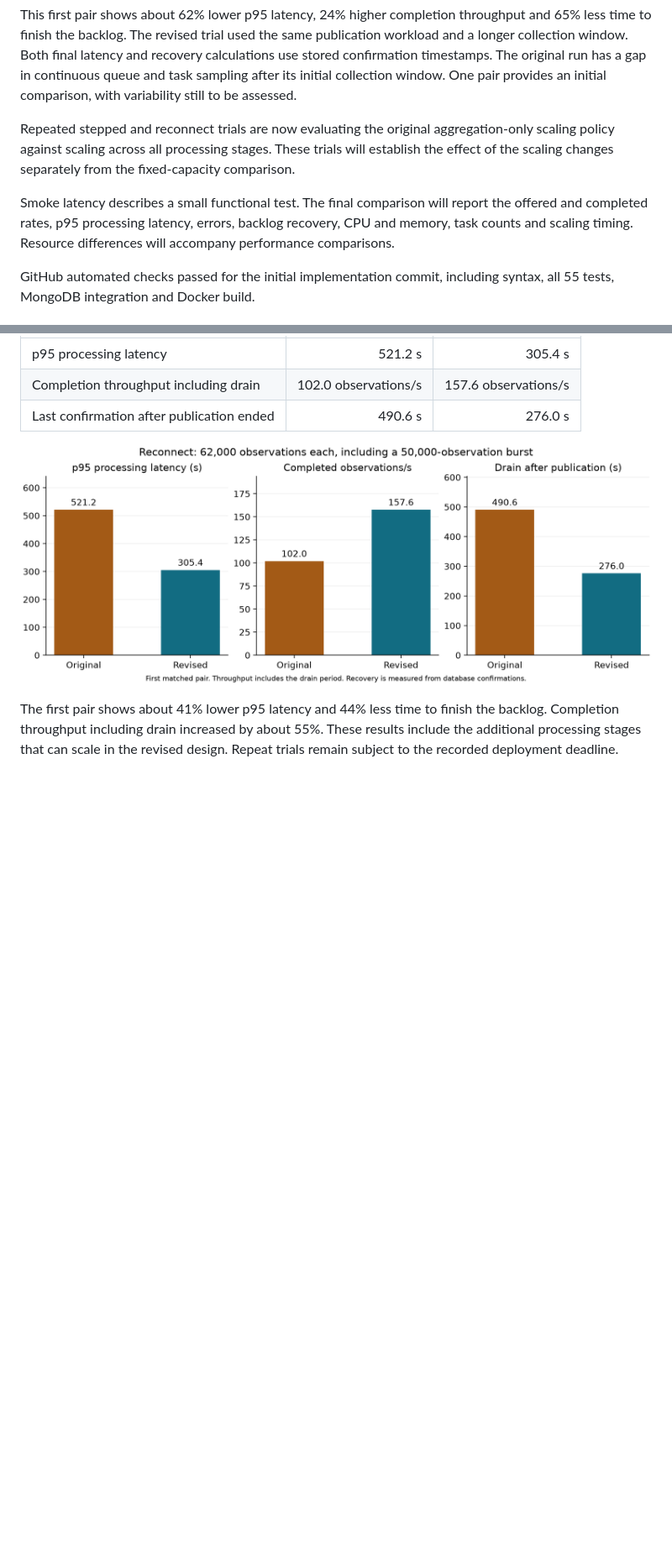
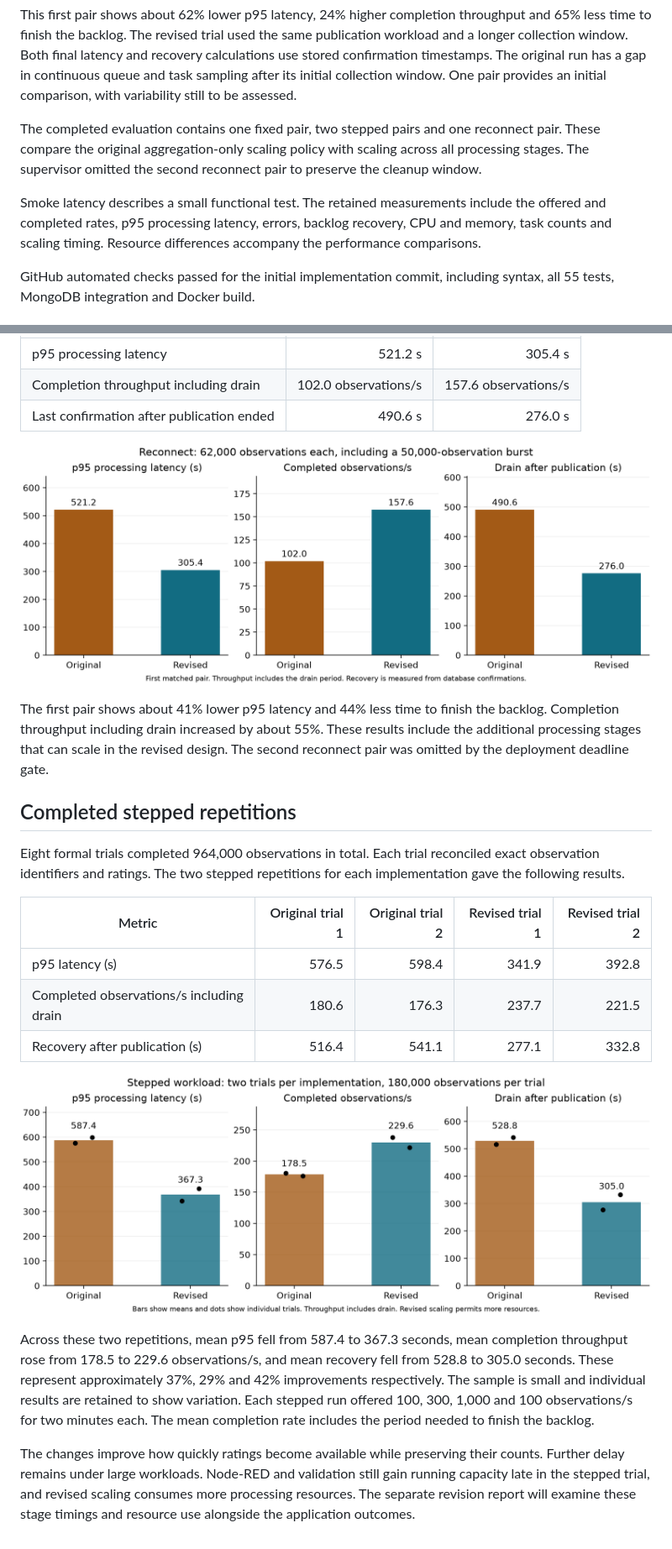
Before and after one commit to pdavidoff/sit314-bmoas, a Markdown page: docs/EVALUATION.md, 2 parts joined by grey strips. Shown at 84% size. Rendered like a GitHub page; pictures changed too: docs/figures/stepped-final-comparison.png (added); blank space fills up the shorter version.

Commit message:
Document completed matched evaluation and repeated stepped results [skip ci]

```diff
--- a/docs/EVALUATION.md
+++ b/docs/EVALUATION.md
@@ -29,9 +29,9 @@ Both implementations completed all 60,000 observations with exact identifiers an
 
 This first pair shows about 62% lower p95 latency, 24% higher completion throughput and 65% less time to finish the backlog. The revised trial used the same publication workload and a longer collection window. Both final latency and recovery calculations use stored confirmation timestamps. The original run has a gap in continuous queue and task sampling after its initial collection window. One pair provides an initial comparison, with variability still to be assessed.
 
-Repeated stepped and reconnect trials are now evaluating the original aggregation-only scaling policy against scaling across all processing stages. These trials will establish the effect of the scaling changes separately from the fixed-capacity comparison.
+The completed evaluation contains one fixed pair, two stepped pairs and one reconnect pair. These compare the original aggregation-only scaling policy with scaling across all processing stages. The supervisor omitted the second reconnect pair to preserve the cleanup window.
 
-Smoke latency describes a small functional test. The final comparison will report the offered and completed rates, p95 processing latency, errors, backlog recovery, CPU and memory, task counts and scaling timing. Resource differences will accompany performance comparisons.
+Smoke latency describes a small functional test. The retained measurements include the offered and completed rates, p95 processing latency, errors, backlog recovery, CPU and memory, task counts and scaling timing. Resource differences accompany the performance comparisons.
 
 GitHub automated checks passed for the initial implementation commit, including syntax, all 55 tests, MongoDB integration and Docker build.
 
@@ -63,4 +63,20 @@ Each run completed all 62,000 observations, including a 50,000-observation recon
 
 ![First matched reconnect comparison](figures/reconnect-comparison.png)
 
-The first pair shows about 41% lower p95 latency and 44% less time to finish the backlog. Completion throughput including drain increased by about 55%. These results include the additional processing stages that can scale in the revised design. Repeat trials remain subject to the recorded deployment deadline.
+The first pair shows about 41% lower p95 latency and 44% less time to finish the backlog. Completion throughput including drain increased by about 55%. These results include the additional processing stages that can scale in the revised design. The second reconnect pair was omitted by the deployment deadline gate.
+
+## Completed stepped repetitions
+
+Eight formal trials completed 964,000 observations in total. Each trial reconciled exact observation identifiers and ratings. The two stepped repetitions for each implementation gave the following results.
+
+| Metric | Original trial 1 | Original trial 2 | Revised trial 1 | Revised trial 2 |
+|---|---:|---:|---:|---:|
+| p95 latency (s) | 576.5 | 598.4 | 341.9 | 392.8 |
+| Completed observations/s including drain | 180.6 | 176.3 | 237.7 | 221.5 |
+| Recovery after publication (s) | 516.4 | 541.1 | 277.1 | 332.8 |
+
+![Both stepped repetitions](figures/stepped-final-comparison.png)
+
+Across these two repetitions, mean p95 fell from 587.4 to 367.3 seconds, mean completion throughput rose from 178.5 to 229.6 observations/s, and mean recovery fell from 528.8 to 305.0 seconds. These represent approximately 37%, 29% and 42% improvements respectively. The sample is small and individual results are retained to show variation. Each stepped run offered 100, 300, 1,000 and 100 observations/s for two minutes each. The mean completion rate includes the period needed to finish the backlog.
+
+The changes improve how quickly ratings become available while preserving their counts. Further delay remains under large workloads. Node-RED and validation still gain running capacity late in the stepped trial, and revised scaling consumes more processing resources. The separate revision report will examine these stage timings and resource use alongside the application outcomes.
```
